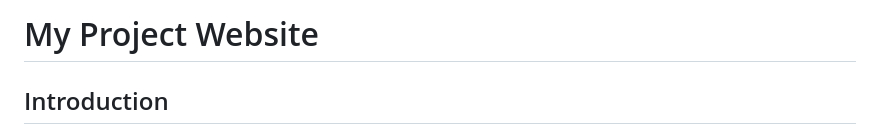
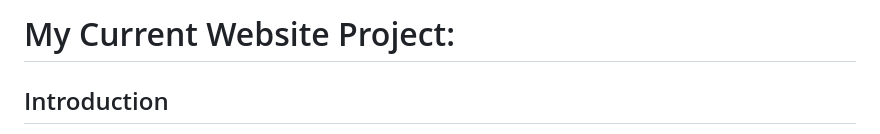
Before and after one commit to CazyUndee/My-Current-Website, a Markdown page: README.md, the part around the change. Rendered like a GitHub page.

Commit message:
Update README.md
Changed title to My Current Website Project

```diff
--- a/README.md
+++ b/README.md
@@ -1,4 +1,4 @@
-# My Project Website
+# My Current Website Project:
 
 ## Introduction
 
```
